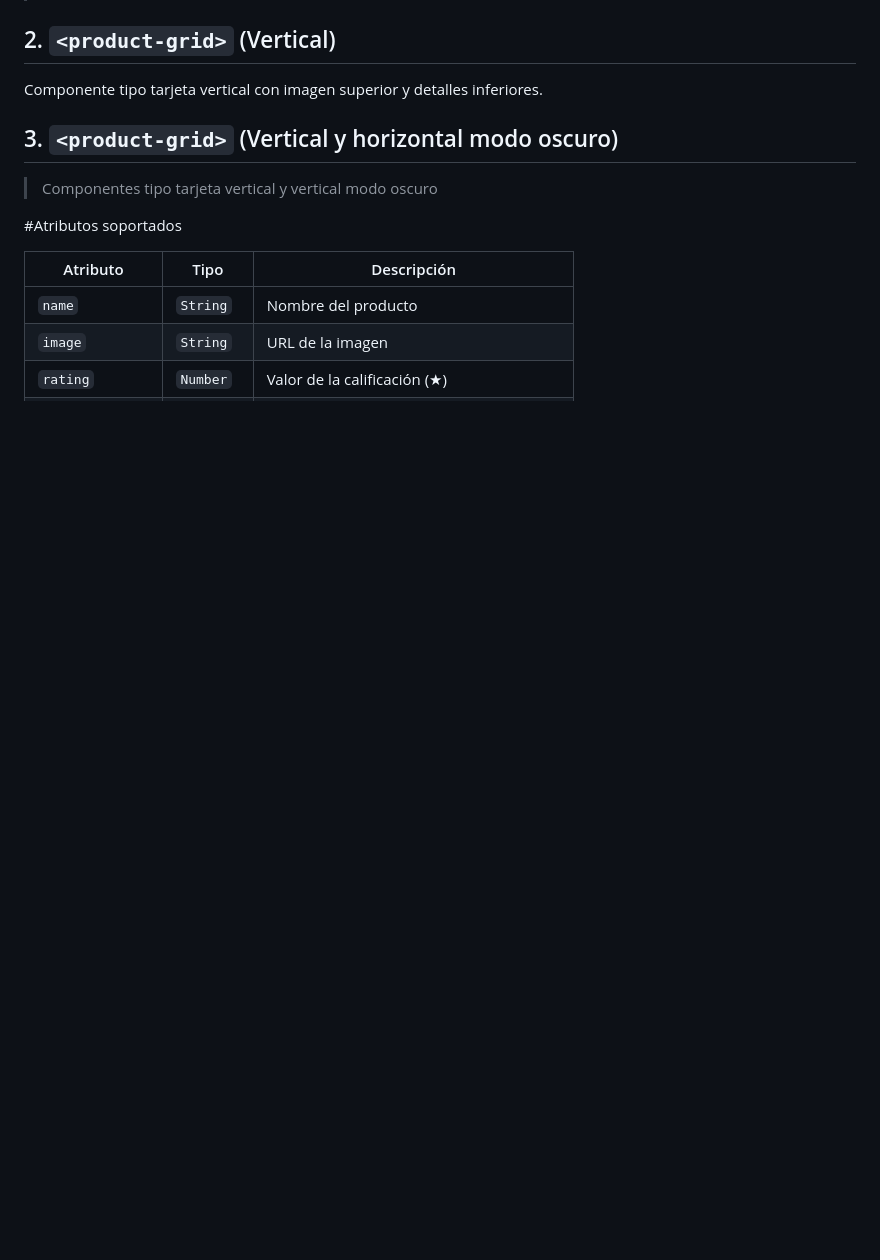
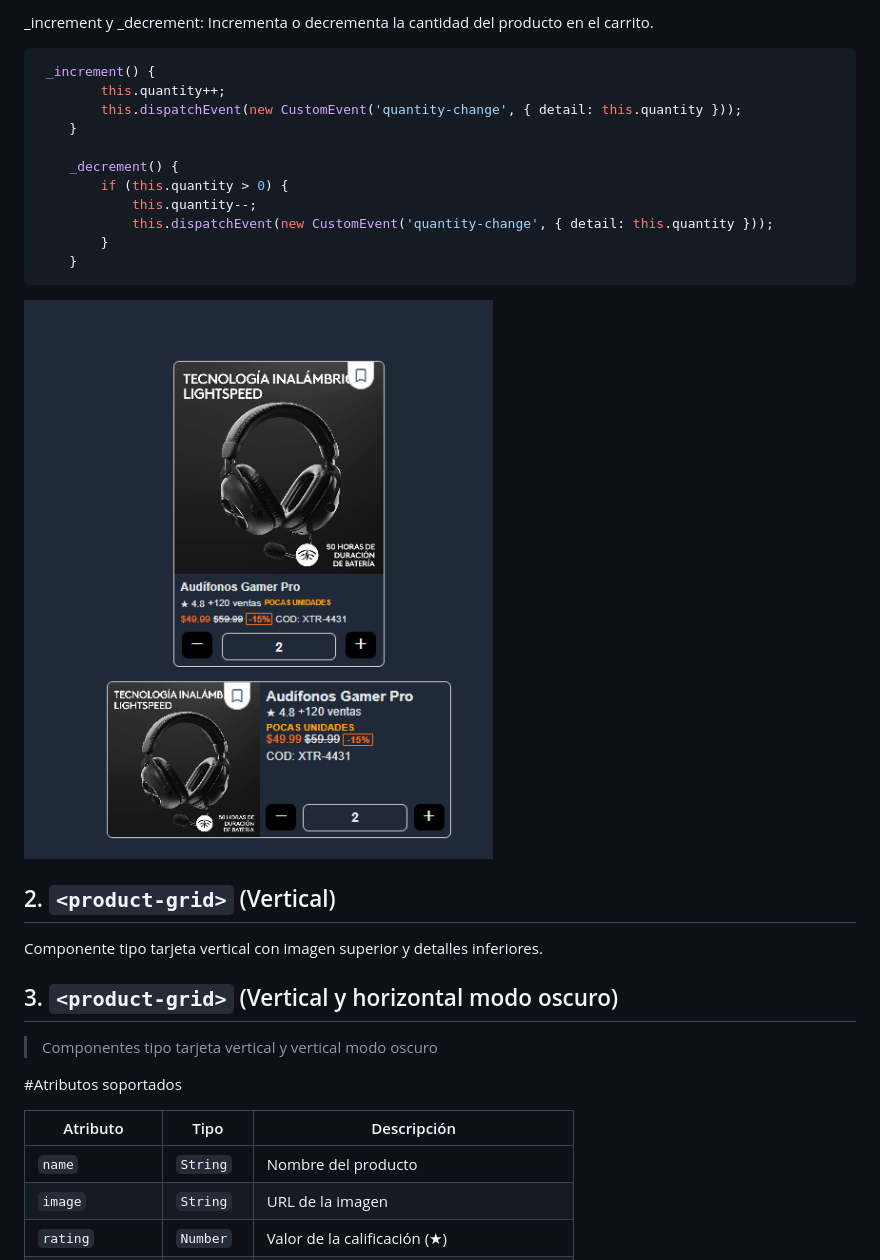
Before and after one commit to Alexmig24/tarea3-personalizar-visualmente, a Markdown page: README.md, the part around the change printed below. GitHub-like rendering; blank space fills up the shorter version.

````diff
--- a/README.md
+++ b/README.md
@@ -71,3 +96,21 @@ https://github.com/Alexmig24/tarea3-personalizar-visualmente/tree/feacture/docum
+_increment y _decrement: Incrementa o decrementa la cantidad del producto en el carrito.
+
+```js
+ _increment() {
+        this.quantity++;
+        this.dispatchEvent(new CustomEvent('quantity-change', { detail: this.quantity }));
+    }
+
+    _decrement() {
+        if (this.quantity > 0) {
+            this.quantity--;
+            this.dispatchEvent(new CustomEvent('quantity-change', { detail: this.quantity }));
+        }
+    }
+```
+  ![Captura de ejecución](img/eje4.png)
+
+
 
 ## 2. `<product-grid>` (Vertical)
 Componente tipo tarjeta vertical con imagen superior y detalles inferiores.
````
Also changed, not shown: other parts of README.md (+26 -1 lines).
